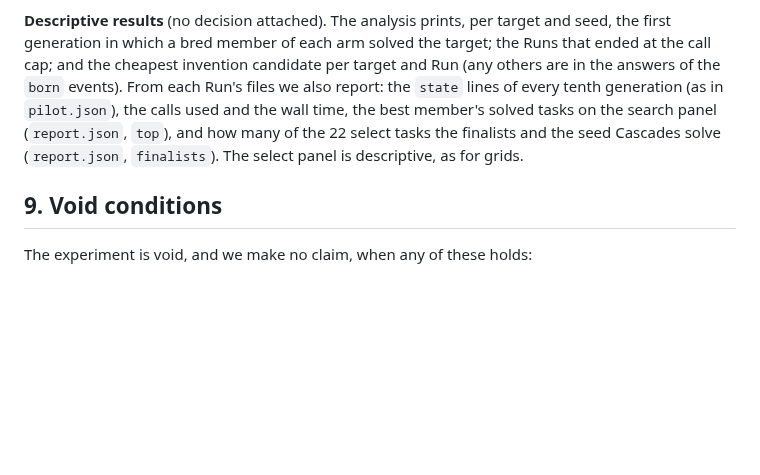
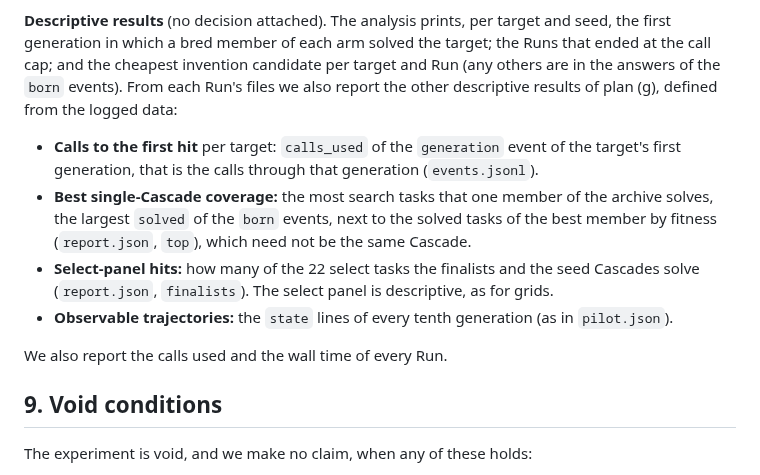
Before and after one commit to vmanke/ki-brutmaschine, a Markdown page: docs/PREREG_STEP1_CIRCUITS.md, the part around the change. Rendered like a GitHub page; blank space fills up the shorter version.

Commit message:
docs: the pre-registration keeps the descriptive results of plan (g)
Plan (g) lists as descriptive results the best single-Cascade coverage, the calls to
the first hit per target, the select-panel hits of finalists against seeds, and the
observable trajectories. Section 8 of the pre-registration dropped the calls to the
first hit and replaced the coverage by the solved tasks of the best member by
fitness, which need not be the best Cascade, without saying so (review finding
experiment-F4).

Section 8 now defines all four from the logged data: calls to the first hit as
calls_used of the generation event of the target's first generation, coverage as the
largest solved of the born events (reported next to report.json's top), the select
hits from report.json, and the state lines of every tenth generation. No decision
depends on them.

Co-Authored-By: Claude Opus 5.5 <noreply@anthropic.com>
Claude-Session: https://claude.ai/code/session_016yVb4HLfe7Q6CnM1X4YmNG

```diff
--- a/docs/PREREG_STEP1_CIRCUITS.md
+++ b/docs/PREREG_STEP1_CIRCUITS.md
@@ -273,11 +273,22 @@ the primary result.
 **Descriptive results** (no decision attached). The analysis prints, per target and
 seed, the first generation in which a bred member of each arm solved the target; the
 Runs that ended at the call cap; and the cheapest invention candidate per target and Run
-(any others are in the answers of the `born` events). From each Run's files we
-also report: the `state` lines of every tenth generation (as in `pilot.json`), the calls
-used and the wall time, the best member's solved tasks on the search panel (`report.json`,
-`top`), and how many of the 22 select tasks the finalists and the seed Cascades solve
-(`report.json`, `finalists`). The select panel is descriptive, as for grids.
+(any others are in the answers of the `born` events). From each Run's files we also
+report the other descriptive results of plan (g), defined from the logged data:
+
+- **Calls to the first hit** per target: `calls_used` of the `generation` event of the
+  target's first generation, that is the calls through that generation
+  (`events.jsonl`).
+- **Best single-Cascade coverage:** the most search tasks that one member of the archive
+  solves, the largest `solved` of the `born` events, next to the solved tasks of the
+  best member by fitness (`report.json`, `top`), which need not be the same Cascade.
+- **Select-panel hits:** how many of the 22 select tasks the finalists and the seed
+  Cascades solve (`report.json`, `finalists`). The select panel is descriptive, as for
+  grids.
+- **Observable trajectories:** the `state` lines of every tenth generation (as in
+  `pilot.json`).
+
+We also report the calls used and the wall time of every Run.
 
 ## 9. Void conditions
 
```
